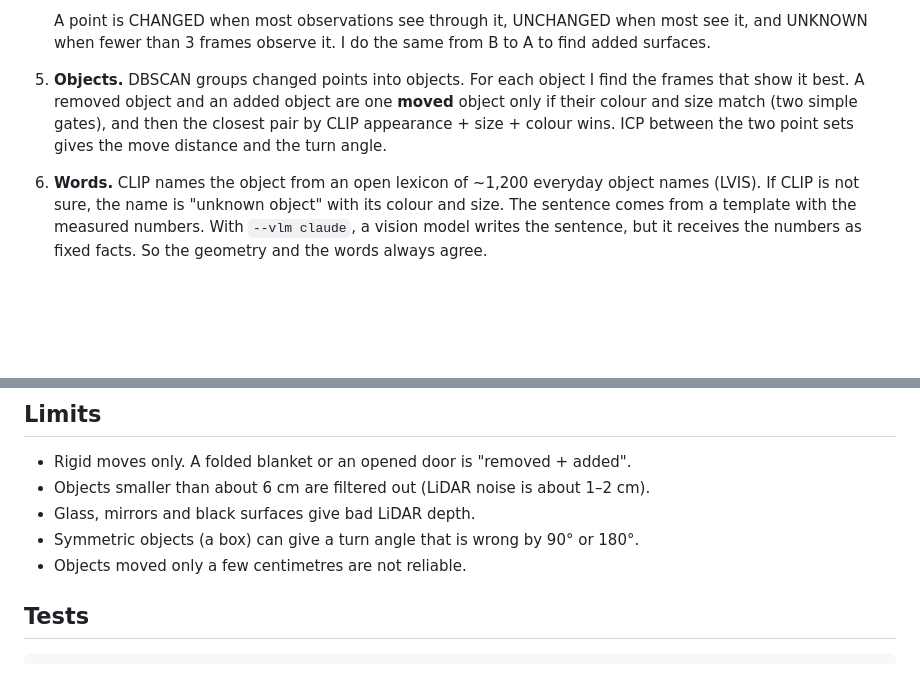
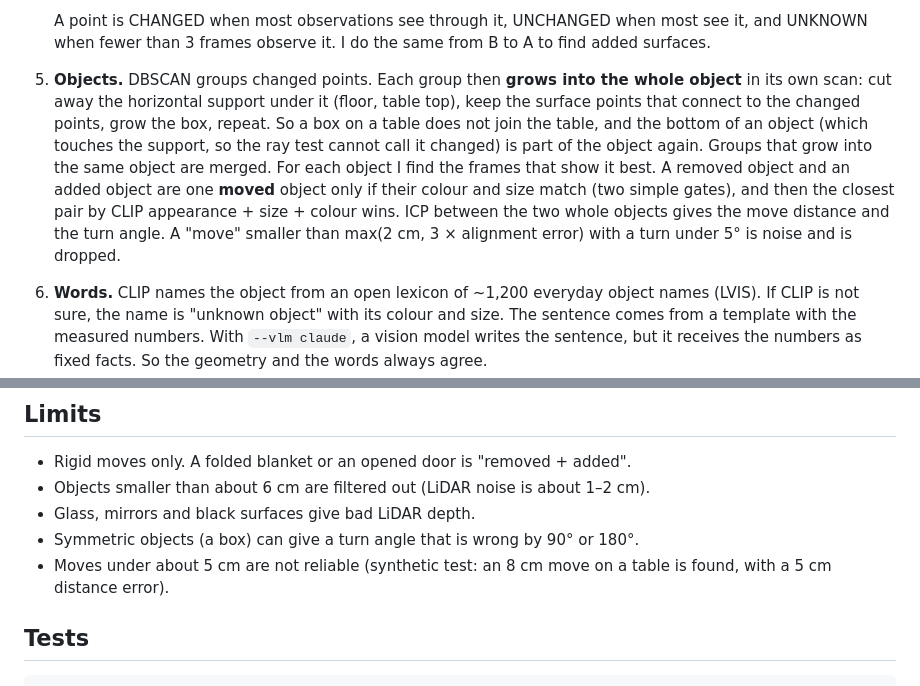
Before and after one commit to shlokkvaishnav/freespace, a Markdown page: README.md, 2 parts joined by grey strips. GitHub-like rendering; blank space fills up the shorter version.

Commit message:
README: object growth and the small-move limit

```diff
--- a/README.md
+++ b/README.md
@@ -91,10 +91,15 @@ recording B ─┘                                 └─ visibility test B→A
    - No frame of B looks at the point → **unknown**.
 
    A point is CHANGED when most observations see through it, UNCHANGED when most see it, and UNKNOWN when fewer than 3 frames observe it. I do the same from B to A to find added surfaces.
-5. **Objects.** DBSCAN groups changed points into objects. For each object I find the frames that show it best.
+5. **Objects.** DBSCAN groups changed points. Each group then **grows into the whole object** in its own scan:
+   cut away the horizontal support under it (floor, table top), keep the surface points that connect to the
+   changed points, grow the box, repeat. So a box on a table does not join the table, and the bottom of an object
+   (which touches the support, so the ray test cannot call it changed) is part of the object again.
+   Groups that grow into the same object are merged. For each object I find the frames that show it best.
    A removed object and an added object are one **moved** object only if their colour and size match (two simple gates),
    and then the closest pair by CLIP appearance + size + colour wins.
-   ICP between the two point sets gives the move distance and the turn angle.
+   ICP between the two whole objects gives the move distance and the turn angle. A "move" smaller than
+   max(2 cm, 3 × alignment error) with a turn under 5° is noise and is dropped.
 6. **Words.** CLIP names the object from an open lexicon of ~1,200 everyday object names (LVIS). If CLIP is not sure,
    the name is "unknown object" with its colour and size. The sentence comes from a template with the measured numbers.
    With `--vlm claude`, a vision model writes the sentence, but it receives the numbers as fixed facts.
@@ -122,7 +127,7 @@ recording B ─┘                                 └─ visibility test B→A
 - Objects smaller than about 6 cm are filtered out (LiDAR noise is about 1–2 cm).
 - Glass, mirrors and black surfaces give bad LiDAR depth.
 - Symmetric objects (a box) can give a turn angle that is wrong by 90° or 180°.
-- Objects moved only a few centimetres are not reliable.
+- Moves under about 5 cm are not reliable (synthetic test: an 8 cm move on a table is found, with a 5 cm distance error).
 
 ## Tests
 
```
